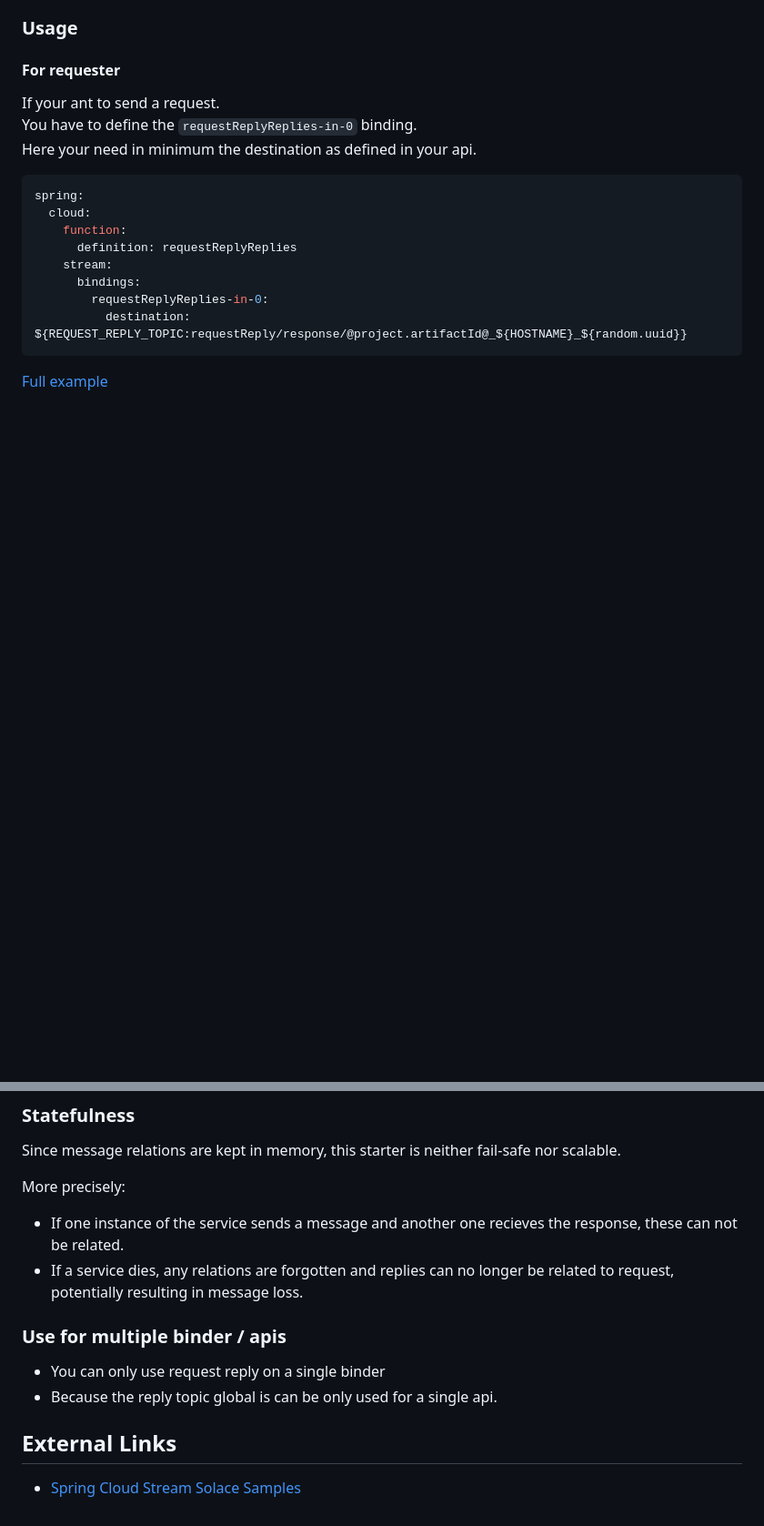
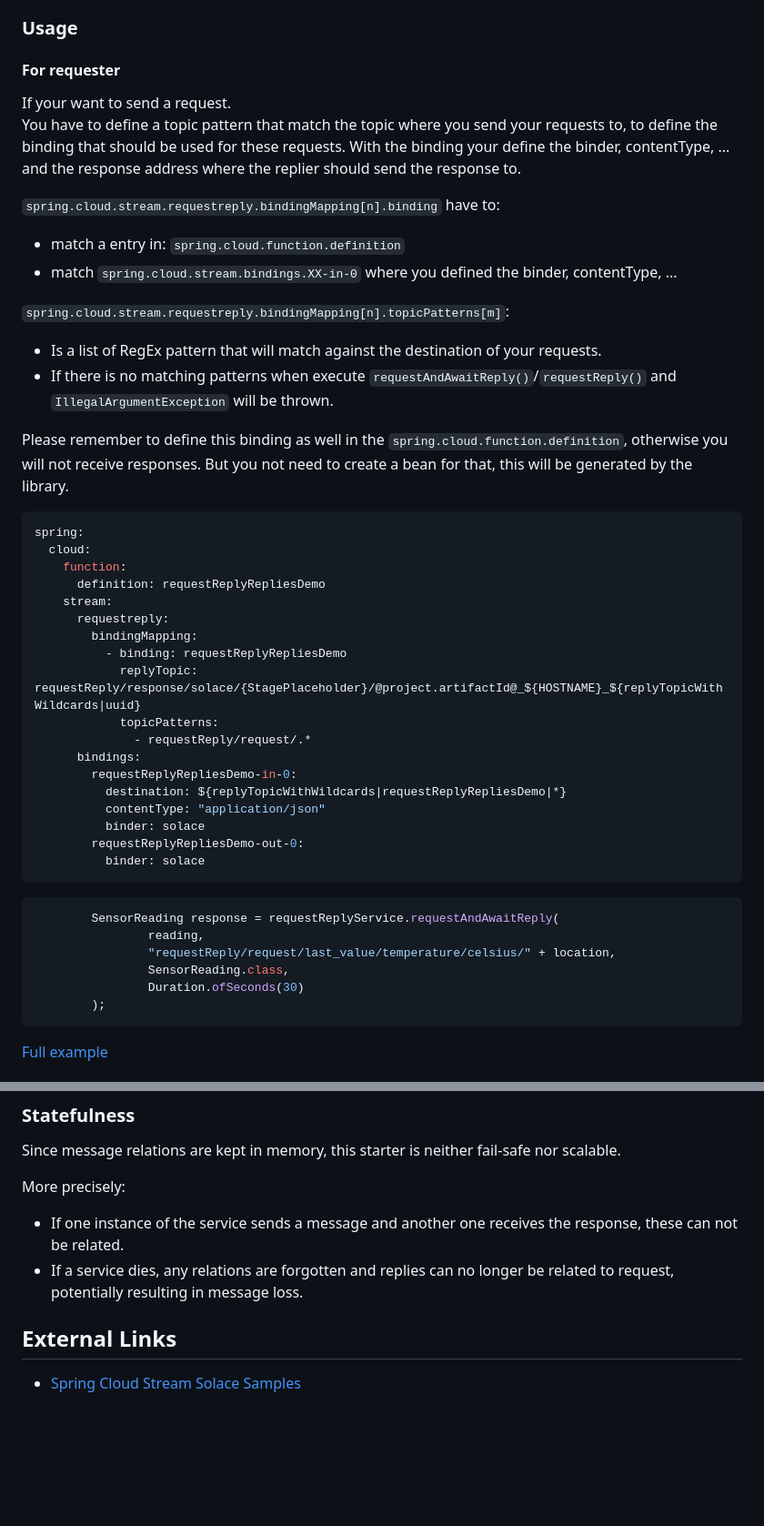
Before and after one commit to solacecommunity/spring-cloud-stream-request-reply, a Markdown page: README.md, 2 parts joined by grey strips. Shown at 91% size. GitHub-like rendering; blank space fills up the shorter version.

````diff
--- a/README.md
+++ b/README.md
@@ -23,19 +23,52 @@ In order to use the starter in conjunction with a Binder, one will also need the
 
 #### For requester
 
-If your ant to send a request.
-You have to define the `requestReplyReplies-in-0` binding.
-Here your need in minimum the destination as defined in your api.
+If your want to send a request.
+You have to define a topic pattern that match the topic where you send your requests to,
+to define the binding that should be used for these requests.
+With the binding your define the binder, contentType, ...
+and the response address where the replier should send the response to.
+
+`spring.cloud.stream.requestreply.bindingMapping[n].binding` have to:
+- match a entry in: `spring.cloud.function.definition`
+- match `spring.cloud.stream.bindings.XX-in-0` where you defined the binder, contentType, ...
+
+`spring.cloud.stream.requestreply.bindingMapping[n].topicPatterns[m]`:
+- Is a list of RegEx pattern that will match against the destination of your requests.
+- If there is no matching patterns when execute `requestAndAwaitReply()`/`requestReply()` and `IllegalArgumentException` will be thrown.
+
+Please remember to define this binding as well in the `spring.cloud.function.definition`,
+otherwise you will not receive responses.
+But you not need to create a bean for that, this will be generated by the library.
 
 ```yaml
 spring:
   cloud:
     function:
-      definition: requestReplyReplies
+      definition: requestReplyRepliesDemo
     stream:
+      requestreply:
+        bindingMapping:
+          - binding: requestReplyRepliesDemo
+            replyTopic: requestReply/response/solace/{StagePlaceholder}/@project.artifactId@_${HOSTNAME}_${replyTopicWithWildcards|uuid}
+            topicPatterns:
+              - requestReply/request/.*
       bindings:
-        requestReplyReplies-in-0:
-          destination: ${REQUEST_REPLY_TOPIC:requestReply/response/@project.artifactId@_${HOSTNAME}_${random.uuid}}
+        requestReplyRepliesDemo-in-0:
+          destination: ${replyTopicWithWildcards|requestReplyRepliesDemo|*}
+          contentType: "application/json"
+          binder: solace
+        requestReplyRepliesDemo-out-0:
+          binder: solace
+```
+
+```java
+        SensorReading response = requestReplyService.requestAndAwaitReply(
+                reading,
+                "requestReply/request/last_value/temperature/celsius/" + location,
+                SensorReading.class,
+                Duration.ofSeconds(30)
+        );
 ```
 
 [Full example](https://code.sbb.ch/projects/TP_TMS_PLATTFORM/repos/springcloudstream-examples/browse/pub_sub_sending/src/main/java/ch/sbb/tms/springcloudstream/examples/pubsubsending/controller/RequestReplyController.java)
@@ -144,14 +227,9 @@ The starter also includes the following message parser implementations:
 Since message relations are kept in memory, this starter is neither fail-safe nor scalable.
 
 More precisely:
-- If one instance of the service sends a message and another one recieves the response, these can not be related.
+- If one instance of the service sends a message and another one receives the response, these can not be related.
 - If a service dies, any relations are forgotten and replies can no longer be related to request,
   potentially resulting in message loss.
-
-### Use for multiple binder / apis
-
-- You can only use request reply on a single binder
-- Because the reply topic global is can be only used for a single api.
 
 ## External Links
 - [Spring Cloud Stream Solace Samples](https://solace.com/samples/solace-samples-spring/spring-cloud-stream/)
````
Also changed, not shown: other parts of README.md (+63 -17 lines), doc/binding_to_out-0.png (added), doc/consuming_topic.png (added), doc/replyTopicWithWildcards.png (added), doc/reply_topic_sending.png (added), doc/requester_topic_to_pattern.png (added), 10 other files.
